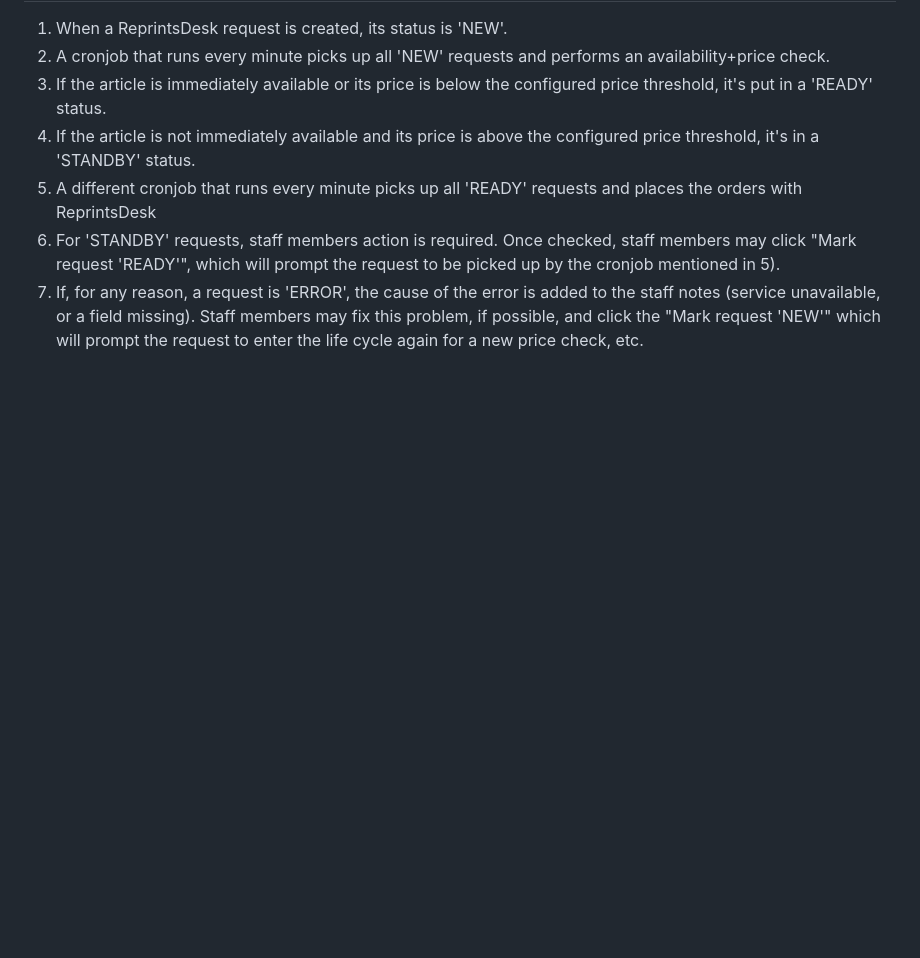
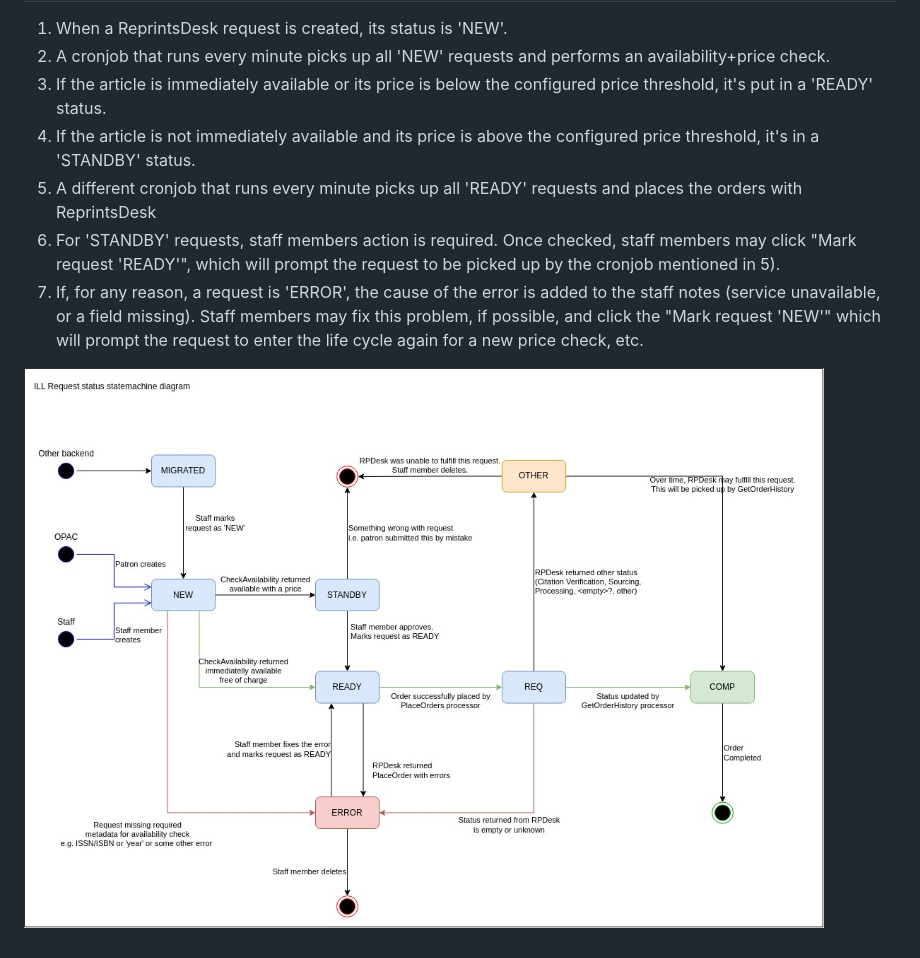
Before and after one commit to openfifth/koha-ill-reprintsdesk, a Markdown page: README.md, the part around the change. GitHub-like rendering; pictures changed too: RPDesk-Status_statemachine.jpg (added); blank space fills up the shorter version.

Commit message:
More README updates

```diff
--- a/README.md
+++ b/README.md
@@ -20,3 +20,5 @@ This backend provides the ability to create Interlibrary Loan requests using the
 5) A different cronjob that runs every minute picks up all 'READY' requests and places the orders with ReprintsDesk
 6) For 'STANDBY' requests, staff members action is required. Once checked, staff members may click "Mark request 'READY'", which will prompt the request to be picked up by the cronjob mentioned in 5).
 7) If, for any reason, a request is 'ERROR', the cause of the error is added to the staff notes (service unavailable, or a field missing). Staff members may fix this problem, if possible, and click the "Mark request 'NEW'" which will prompt the request to enter the life cycle again for a new price check, etc.
+
+![workflow diagram](https://github.com/openfifth/koha-ill-reprintsdesk/blob/main/RPDesk-Status_statemachine.jpg?raw=true)
```
